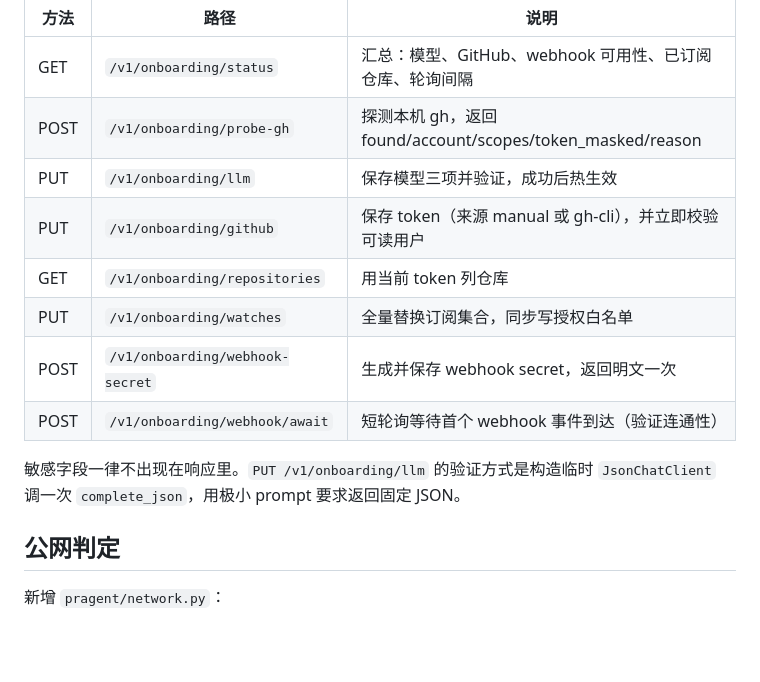
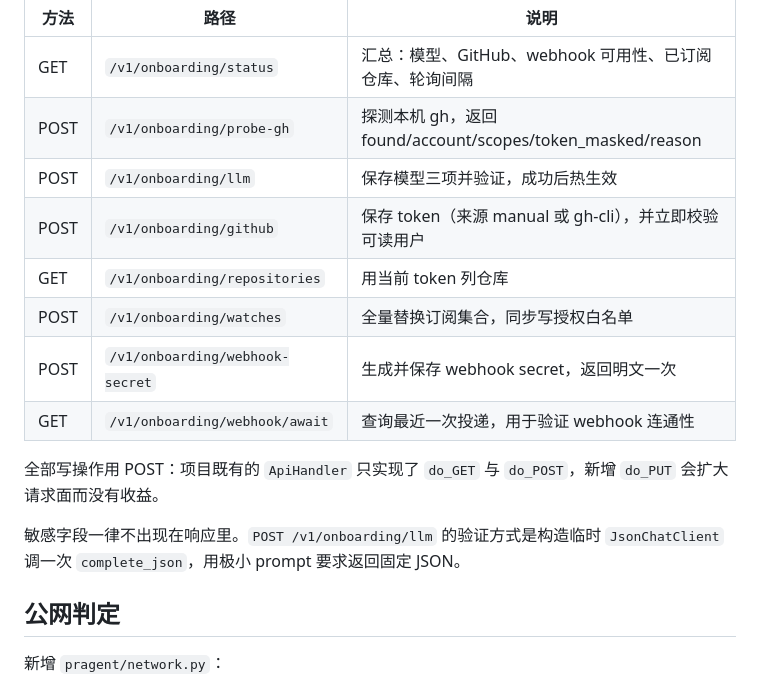
Before and after one commit to zzp1221/PRagent, a Markdown page: docs/onboarding/plan.md, the part around the change. Drawn GitHub-style; blank space fills up the shorter version.

Commit message:
Align the onboarding specs with the implemented endpoints
The design docs described PUT for the wizard write endpoints, but ApiHandler
only implements do_GET and do_POST, so adding do_PUT would widen the request
surface for no benefit. Record the endpoints that actually exist and note the
GET used for the webhook connectivity check.

```diff
--- a/docs/onboarding/plan.md
+++ b/docs/onboarding/plan.md
@@ -146,14 +146,16 @@ class WatchPoller(threading.Thread, daemon=True):
 |---|---|---|
 | GET | `/v1/onboarding/status` | 汇总：模型、GitHub、webhook 可用性、已订阅仓库、轮询间隔 |
 | POST | `/v1/onboarding/probe-gh` | 探测本机 gh，返回 found/account/scopes/token_masked/reason |
-| PUT | `/v1/onboarding/llm` | 保存模型三项并验证，成功后热生效 |
-| PUT | `/v1/onboarding/github` | 保存 token（来源 manual 或 gh-cli），并立即校验可读用户 |
+| POST | `/v1/onboarding/llm` | 保存模型三项并验证，成功后热生效 |
+| POST | `/v1/onboarding/github` | 保存 token（来源 manual 或 gh-cli），并立即校验可读用户 |
 | GET | `/v1/onboarding/repositories` | 用当前 token 列仓库 |
-| PUT | `/v1/onboarding/watches` | 全量替换订阅集合，同步写授权白名单 |
+| POST | `/v1/onboarding/watches` | 全量替换订阅集合，同步写授权白名单 |
 | POST | `/v1/onboarding/webhook-secret` | 生成并保存 webhook secret，返回明文一次 |
-| POST | `/v1/onboarding/webhook/await` | 短轮询等待首个 webhook 事件到达（验证连通性） |
+| GET | `/v1/onboarding/webhook/await` | 查询最近一次投递，用于验证 webhook 连通性 |
 
-敏感字段一律不出现在响应里。`PUT /v1/onboarding/llm` 的验证方式是构造临时 `JsonChatClient` 调一次 `complete_json`，用极小 prompt 要求返回固定 JSON。
+全部写操作用 POST：项目既有的 `ApiHandler` 只实现了 `do_GET` 与 `do_POST`，新增 `do_PUT` 会扩大请求面而没有收益。
+
+敏感字段一律不出现在响应里。`POST /v1/onboarding/llm` 的验证方式是构造临时 `JsonChatClient` 调一次 `complete_json`，用极小 prompt 要求返回固定 JSON。
 
 ## 公网判定
 
```
Also changed, not shown: docs/onboarding/specify.md (+2 -2 lines), docs/onboarding/task.md (+1 -1 lines).
